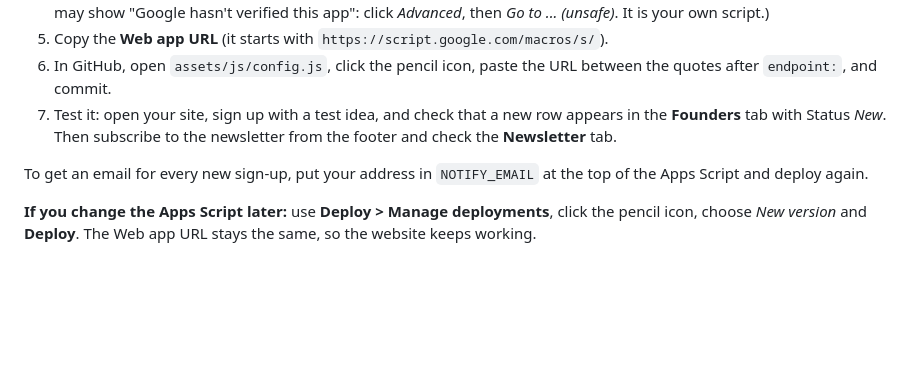
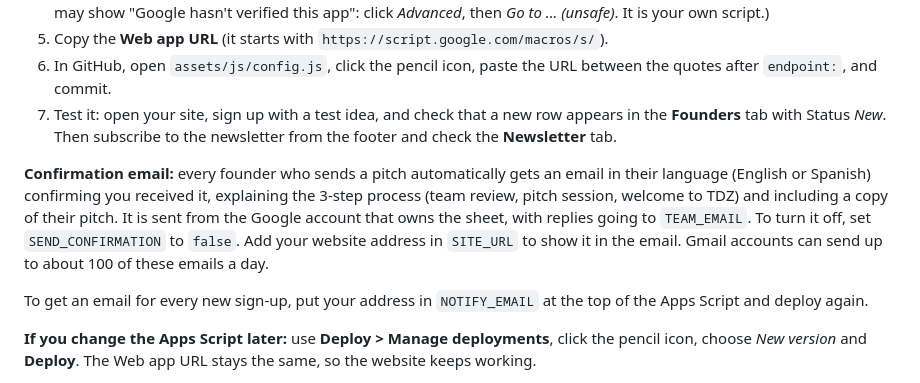
Before and after one commit to YoungD503/the-desert-zone, a Markdown page: README.md, the part around the change. Rendered like a GitHub page; blank space fills up the shorter version.

```diff
--- a/README.md
+++ b/README.md
@@ -41,6 +41,8 @@ Until this step is done, the form still works: founders copy their application a
 6. In GitHub, open `assets/js/config.js`, click the pencil icon, paste the URL between the quotes after `endpoint:`, and commit.
 7. Test it: open your site, sign up with a test idea, and check that a new row appears in the **Founders** tab with Status *New*. Then subscribe to the newsletter from the footer and check the **Newsletter** tab.
 
+**Confirmation email:** every founder who sends a pitch automatically gets an email in their language (English or Spanish) confirming you received it, explaining the 3-step process (team review, pitch session, welcome to TDZ) and including a copy of their pitch. It is sent from the Google account that owns the sheet, with replies going to `TEAM_EMAIL`. To turn it off, set `SEND_CONFIRMATION` to `false`. Add your website address in `SITE_URL` to show it in the email. Gmail accounts can send up to about 100 of these emails a day.
+
 To get an email for every new sign-up, put your address in `NOTIFY_EMAIL` at the top of the Apps Script and deploy again.
 
 **If you change the Apps Script later:** use **Deploy > Manage deployments**, click the pencil icon, choose *New version* and **Deploy**. The Web app URL stays the same, so the website keeps working.
```
